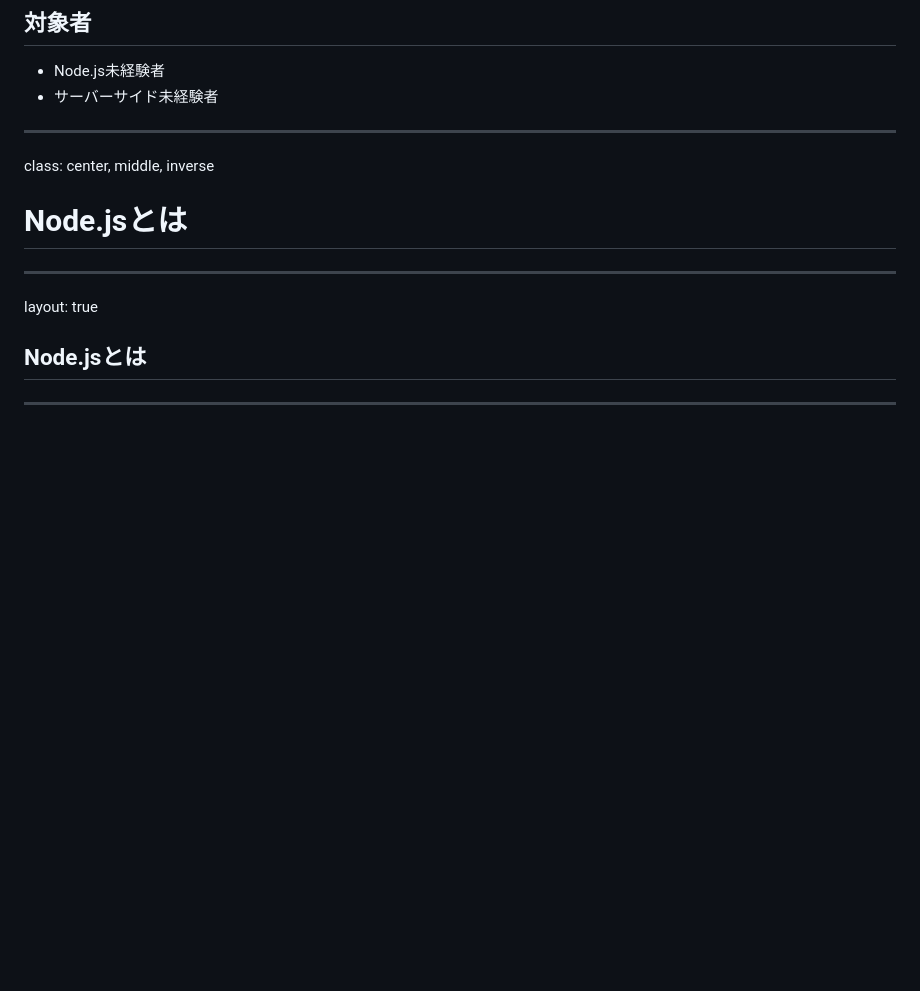
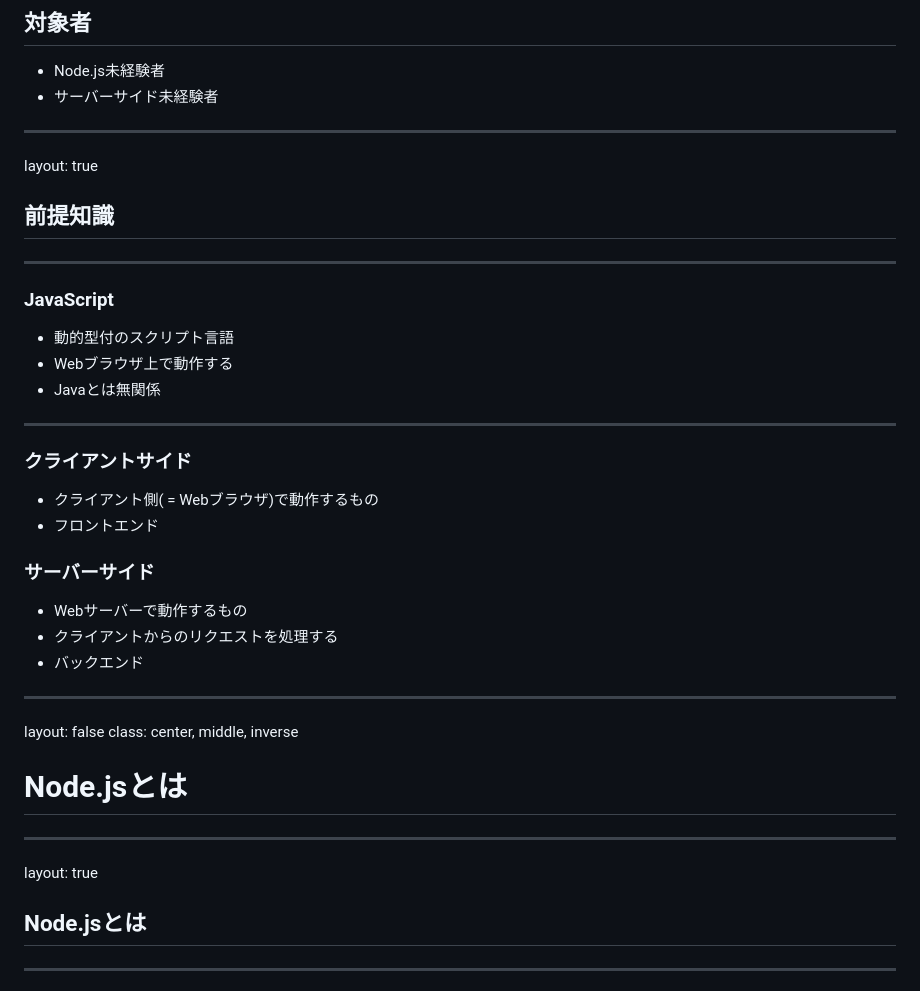
Before and after one commit to Kyohei-M/NodeSlide, a Markdown page: node.md, the part around the change printed below. Rendered like a GitHub page; blank space fills up the shorter version.

```diff
--- a/node.md
+++ b/node.md
@@ -17,7 +17,30 @@ class: center, middle
 * サーバーサイド未経験者
 
 ---
+layout: true
+## 前提知識
 
+---
+### JavaScript
+
+* 動的型付のスクリプト言語
+* Webブラウザ上で動作する
+* Javaとは無関係
+
+---
+### クライアントサイド
+
+* クライアント側( = Webブラウザ)で動作するもの
+* フロントエンド
+
+### サーバーサイド
+
+* Webサーバーで動作するもの
+* クライアントからのリクエストを処理する
+* バックエンド
+
+---
+layout: false
 class: center, middle, inverse
 # Node.jsとは
 
```
Also changed, not shown: other parts of node.md (+81 -11 lines), herokunew.png (added).
